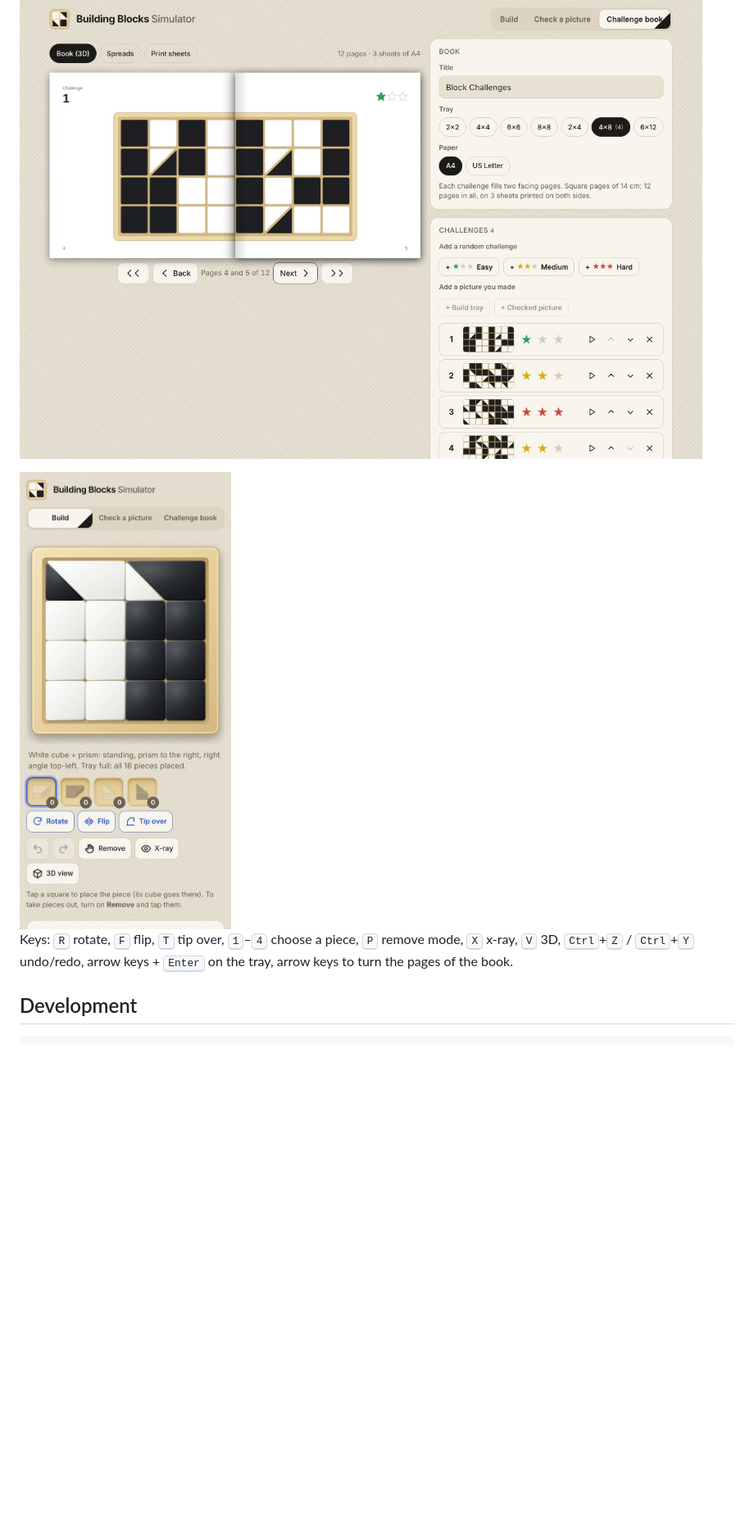
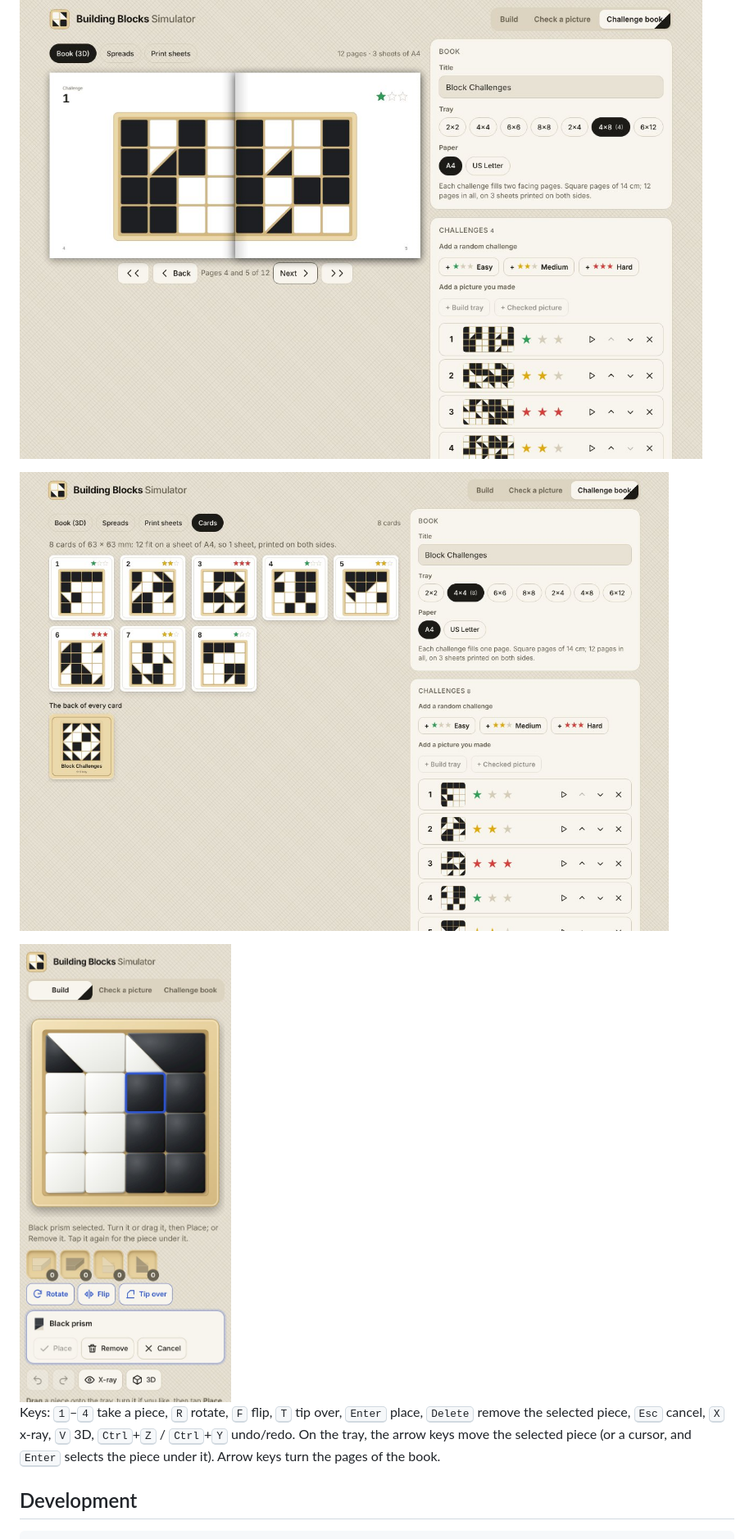
Before and after one commit to gleal42/building-blocks-simulator, a Markdown page: README.md, the part around one of its changes. Shown at 82% size. Drawn GitHub-style; pictures changed too: docs/screenshots/cards.jpg (added), docs/screenshots/phone.jpg; blank space fills up the shorter version.

```diff
--- a/README.md
+++ b/README.md
@@ -72,12 +82,16 @@ or *Impossible* with the reason. Possible pictures can be added to the challenge
 
 ![A 4×8 challenge across two facing pages](docs/screenshots/book.jpg)
 
+![Challenge cards for a 4×4 tray, and the back they share](docs/screenshots/cards.jpg)
+
 <img src="docs/screenshots/phone.jpg" alt="The app on a phone" width="280">
 
-Keys: <kbd>R</kbd> rotate, <kbd>F</kbd> flip, <kbd>T</kbd> tip over, <kbd>1</kbd>–<kbd>4</kbd>
-choose a piece, <kbd>P</kbd> remove mode, <kbd>X</kbd> x-ray, <kbd>V</kbd> 3D,
-<kbd>Ctrl</kbd>+<kbd>Z</kbd> / <kbd>Ctrl</kbd>+<kbd>Y</kbd> undo/redo, arrow keys + <kbd>Enter</kbd>
-on the tray, arrow keys to turn the pages of the book.
+Keys: <kbd>1</kbd>–<kbd>4</kbd> take a piece, <kbd>R</kbd> rotate, <kbd>F</kbd> flip,
+<kbd>T</kbd> tip over, <kbd>Enter</kbd> place, <kbd>Delete</kbd> remove the selected piece,
+<kbd>Esc</kbd> cancel, <kbd>X</kbd> x-ray, <kbd>V</kbd> 3D, <kbd>Ctrl</kbd>+<kbd>Z</kbd> /
+<kbd>Ctrl</kbd>+<kbd>Y</kbd> undo/redo. On the tray, the arrow keys move the selected piece
+(or a cursor, and <kbd>Enter</kbd> selects the piece under it). Arrow keys turn the pages of
+the book.
 
 ## Development
 
```
Also changed, not shown: other parts of README.md (+20 -10 lines), docs/screenshots/build.jpg, 11 other files.
